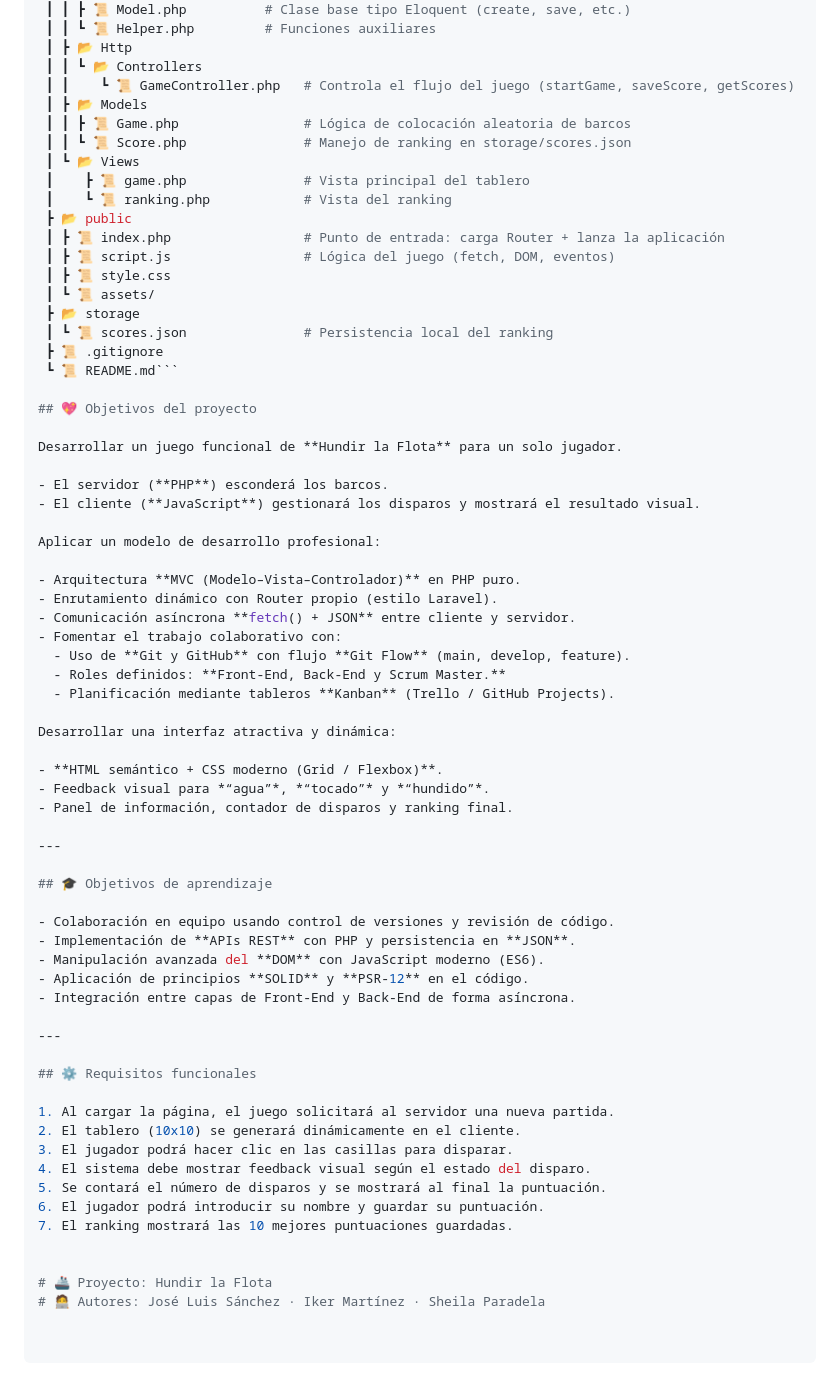
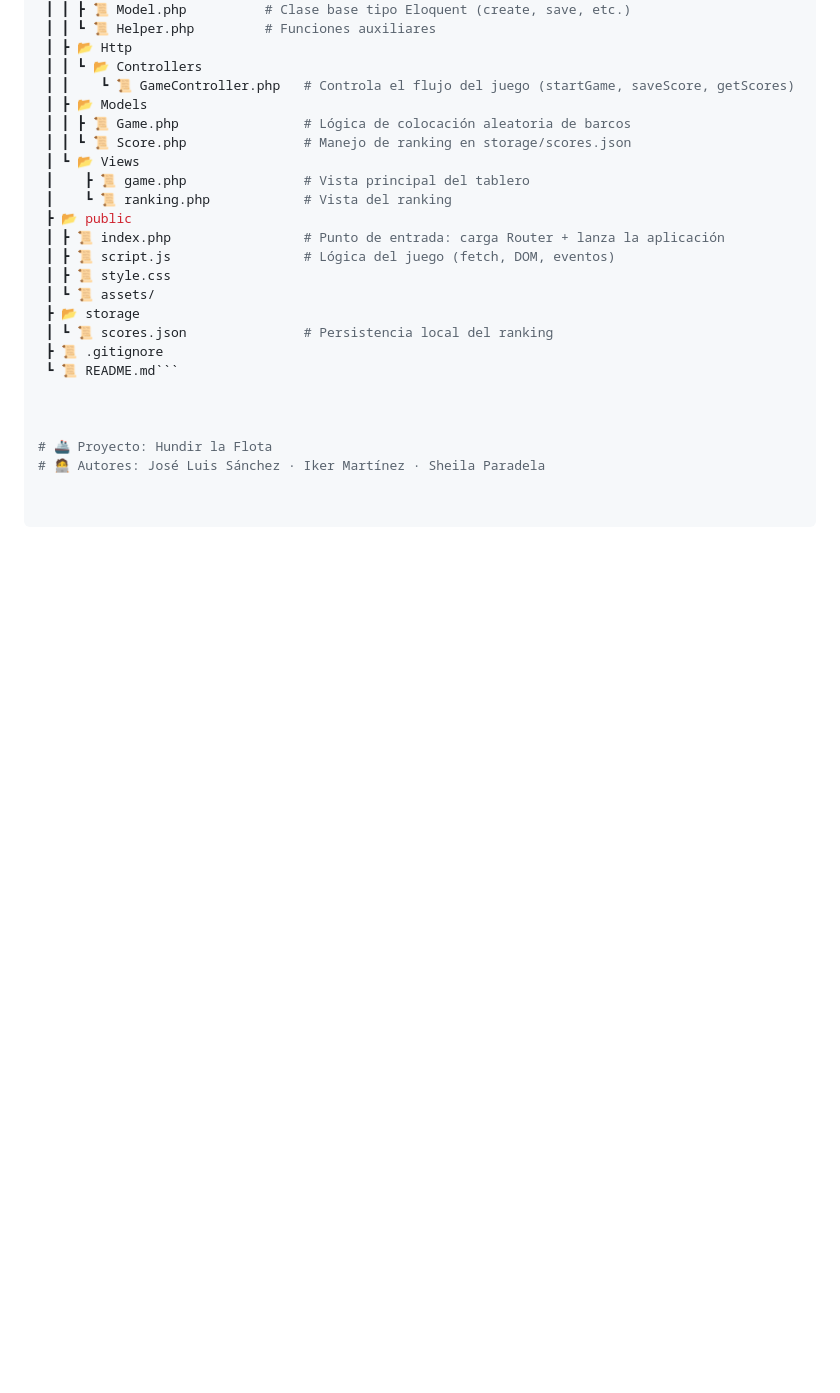
Before and after one commit to moimenta84/Hundir-la-flota, a Markdown page: README.MD, the part around the change. GitHub-like rendering; blank space fills up the shorter version.

````diff
--- a/README.MD
+++ b/README.MD
@@ -130,50 +130,6 @@ El objetivo es construir desde cero una aplicación web que integre **Front-End,
  ┣ 📜 .gitignore
  ┗ 📜 README.md```
 
-## 💖 Objetivos del proyecto
-
-Desarrollar un juego funcional de **Hundir la Flota** para un solo jugador.
-
-- El servidor (**PHP**) esconderá los barcos.
-- El cliente (**JavaScript**) gestionará los disparos y mostrará el resultado visual.
-
-Aplicar un modelo de desarrollo profesional:
-
-- Arquitectura **MVC (Modelo–Vista–Controlador)** en PHP puro.
-- Enrutamiento dinámico con Router propio (estilo Laravel).
-- Comunicación asíncrona **fetch() + JSON** entre cliente y servidor.
-- Fomentar el trabajo colaborativo con:
-  - Uso de **Git y GitHub** con flujo **Git Flow** (main, develop, feature).
-  - Roles definidos: **Front-End, Back-End y Scrum Master.**
-  - Planificación mediante tableros **Kanban** (Trello / GitHub Projects).
-
-Desarrollar una interfaz atractiva y dinámica:
-
-- **HTML semántico + CSS moderno (Grid / Flexbox)**.
-- Feedback visual para *“agua”*, *“tocado”* y *“hundido”*.
-- Panel de información, contador de disparos y ranking final.
-
----
-
-## 🎓 Objetivos de aprendizaje
-
-- Colaboración en equipo usando control de versiones y revisión de código.
-- Implementación de **APIs REST** con PHP y persistencia en **JSON**.
-- Manipulación avanzada del **DOM** con JavaScript moderno (ES6).
-- Aplicación de principios **SOLID** y **PSR-12** en el código.
-- Integración entre capas de Front-End y Back-End de forma asíncrona.
-
----
-
-## ⚙️ Requisitos funcionales
-
-1. Al cargar la página, el juego solicitará al servidor una nueva partida.
-2. El tablero (10x10) se generará dinámicamente en el cliente.
-3. El jugador podrá hacer clic en las casillas para disparar.
-4. El sistema debe mostrar feedback visual según el estado del disparo.
-5. Se contará el número de disparos y se mostrará al final la puntuación.
-6. El jugador podrá introducir su nombre y guardar su puntuación.
-7. El ranking mostrará las 10 mejores puntuaciones guardadas.
 
 
 # 🚢 Proyecto: Hundir la Flota
````
